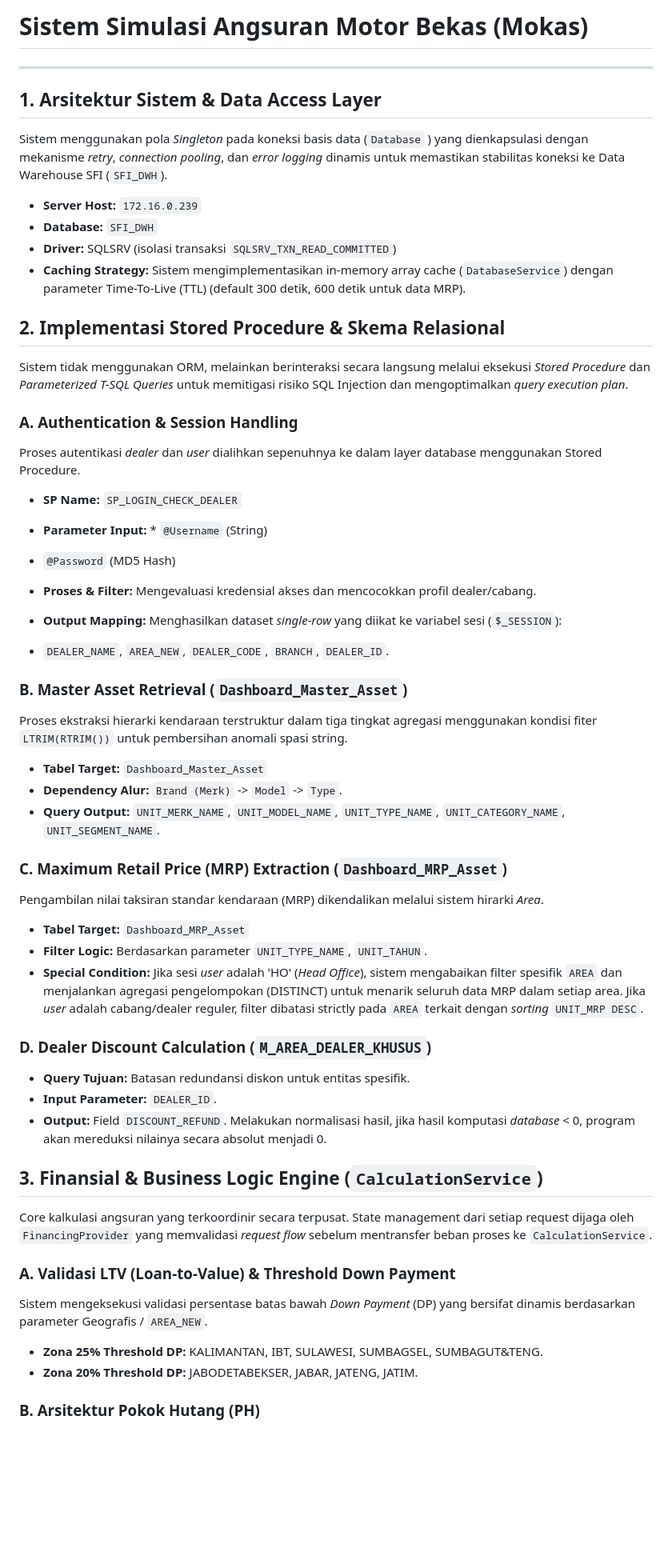
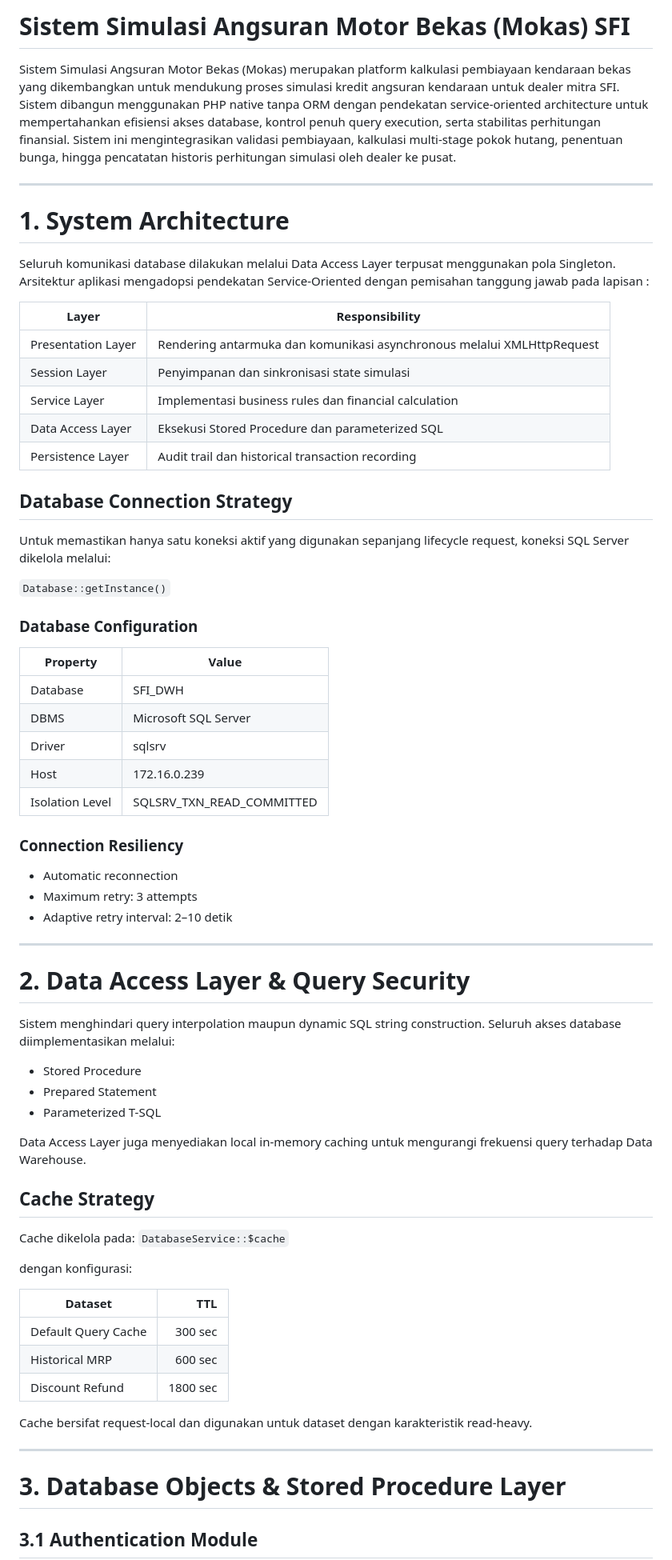
Before and after one commit to rahielhafizh/Simulasi-Angsuran-Mokas, a Markdown page: README.md, the part around one of its changes. Shown at 80% size. Rendered like a GitHub page; blank space fills up the shorter version.

```diff
--- a/README.md
+++ b/README.md
@@ -1,65 +1,72 @@
-# Sistem Simulasi Angsuran Motor Bekas (Mokas)
+# Sistem Simulasi Angsuran Motor Bekas (Mokas) SFI
+
+Sistem Simulasi Angsuran Motor Bekas (Mokas) merupakan platform kalkulasi pembiayaan kendaraan bekas yang dikembangkan untuk mendukung proses simulasi kredit angsuran kendaraan untuk dealer mitra SFI. Sistem dibangun menggunakan PHP native tanpa ORM dengan pendekatan service-oriented architecture untuk mempertahankan efisiensi akses database, kontrol penuh query execution, serta stabilitas perhitungan finansial. Sistem ini mengintegrasikan validasi pembiayaan, kalkulasi multi-stage pokok hutang, penentuan bunga, hingga pencatatan historis perhitungan simulasi oleh dealer ke pusat.
 
 ---
 
-## 1. Arsitektur Sistem & Data Access Layer
+# 1. System Architecture
 
-Sistem menggunakan pola _Singleton_ pada koneksi basis data (`Database` ) yang dienkapsulasi dengan mekanisme _retry_, _connection pooling_, dan _error logging_ dinamis untuk memastikan stabilitas koneksi ke Data Warehouse SFI (`SFI_DWH`).
+Seluruh komunikasi database dilakukan melalui Data Access Layer terpusat menggunakan pola Singleton. Arsitektur aplikasi mengadopsi pendekatan Service-Oriented dengan pemisahan tanggung jawab pada lapisan :
 
-- **Server Host:** `172.16.0.239`
-- **Database:** `SFI_DWH`
-- **Driver:** SQLSRV (isolasi transaksi `SQLSRV_TXN_READ_COMMITTED`)
-- **Caching Strategy:** Sistem mengimplementasikan in-memory array cache (`DatabaseService`) dengan parameter Time-To-Live (TTL) (default 300 detik, 600 detik untuk data MRP).
+| Layer              | Responsibility                                                         |
+| ------------------ | ---------------------------------------------------------------------- |
+| Presentation Layer | Rendering antarmuka dan komunikasi asynchronous melalui XMLHttpRequest |
+| Session Layer      | Penyimpanan dan sinkronisasi state simulasi                            |
+| Service Layer      | Implementasi business rules dan financial calculation                  |
+| Data Access Layer  | Eksekusi Stored Procedure dan parameterized SQL                        |
+| Persistence Layer  | Audit trail dan historical transaction recording                       |
 
-## 2. Implementasi Stored Procedure & Skema Relasional
+## Database Connection Strategy
 
-Sistem tidak menggunakan ORM, melainkan berinteraksi secara langsung melalui eksekusi _Stored Procedure_ dan _Parameterized T-SQL Queries_ untuk memitigasi risiko SQL Injection dan mengoptimalkan _query execution plan_.
+Untuk memastikan hanya satu koneksi aktif yang digunakan sepanjang lifecycle request, koneksi SQL Server dikelola melalui:
 
-### A. Authentication & Session Handling
+`Database::getInstance()`
 
-Proses autentikasi _dealer_ dan _user_ dialihkan sepenuhnya ke dalam layer database menggunakan Stored Procedure.
+### Database Configuration
 
-- **SP Name:** `SP_LOGIN_CHECK_DEALER`
-- **Parameter Input:** \* `@Username` (String)
-- `@Password` (MD5 Hash)
+| Property        | Value                     |
+| --------------- | ------------------------- |
+| Database        | SFI_DWH                   |
+| DBMS            | Microsoft SQL Server      |
+| Driver          | sqlsrv                    |
+| Host            | 172.16.0.239              |
+| Isolation Level | SQLSRV_TXN_READ_COMMITTED |
 
-- **Proses & Filter:** Mengevaluasi kredensial akses dan mencocokkan profil dealer/cabang.
-- **Output Mapping:** Menghasilkan dataset _single-row_ yang diikat ke variabel sesi (`$_SESSION`):
-- `DEALER_NAME`, `AREA_NEW`, `DEALER_CODE`, `BRANCH`, `DEALER_ID`.
+### Connection Resiliency
 
-### B. Master Asset Retrieval (`Dashboard_Master_Asset`)
+- Automatic reconnection
+- Maximum retry: 3 attempts
+- Adaptive retry interval: 2–10 detik
 
-Proses ekstraksi hierarki kendaraan terstruktur dalam tiga tingkat agregasi menggunakan kondisi fiter `LTRIM(RTRIM())` untuk pembersihan anomali spasi string.
+---
 
-- **Tabel Target:** `Dashboard_Master_Asset`
-- **Dependency Alur:** `Brand (Merk)` -> `Model` -> `Type`.
-- **Query Output:** `UNIT_MERK_NAME`, `UNIT_MODEL_NAME`, `UNIT_TYPE_NAME`, `UNIT_CATEGORY_NAME`, `UNIT_SEGMENT_NAME`.
+# 2. Data Access Layer & Query Security
 
-### C. Maximum Retail Price (MRP) Extraction (`Dashboard_MRP_Asset`)
+Sistem menghindari query interpolation maupun dynamic SQL string construction. Seluruh akses database diimplementasikan melalui:
 
-Pengambilan nilai taksiran standar kendaraan (MRP) dikendalikan melalui sistem hirarki _Area_.
+- Stored Procedure
+- Prepared Statement
+- Parameterized T-SQL
 
-- **Tabel Target:** `Dashboard_MRP_Asset`
-- **Filter Logic:** Berdasarkan parameter `UNIT_TYPE_NAME`, `UNIT_TAHUN`.
-- **Special Condition:**
-  Jika sesi _user_ adalah 'HO' (_Head Office_), sistem mengabaikan filter spesifik `AREA` dan menjalankan agregasi pengelompokan (DISTINCT) untuk menarik seluruh data MRP dalam setiap area. Jika _user_ adalah cabang/dealer reguler, filter dibatasi strictly pada `AREA` terkait dengan _sorting_ `UNIT_MRP DESC`.
+Data Access Layer juga menyediakan local in-memory caching untuk mengurangi frekuensi query terhadap Data Warehouse.
 
-### D. Dealer Discount Calculation (`M_AREA_DEALER_KHUSUS`)
+## Cache Strategy
 
-- **Query Tujuan:** Batasan redundansi diskon untuk entitas spesifik.
-- **Input Parameter:** `DEALER_ID`.
-- **Output:** Field `DISCOUNT_REFUND`. Melakukan normalisasi hasil, jika hasil komputasi _database_ < 0, program akan mereduksi nilainya secara absolut menjadi 0.
+Cache dikelola pada: `DatabaseService::$cache`
 
-## 3. Finansial & Business Logic Engine (`CalculationService`)
+dengan konfigurasi:
 
-Core kalkulasi angsuran yang terkoordinir secara terpusat. State management dari setiap request dijaga oleh `FinancingProvider` yang memvalidasi _request flow_ sebelum mentransfer beban proses ke `CalculationService`.
+| Dataset             |      TTL |
+| ------------------- | -------: |
+| Default Query Cache |  300 sec |
+| Historical MRP      |  600 sec |
+| Discount Refund     | 1800 sec |
 
-### A. Validasi LTV (Loan-to-Value) & Threshold Down Payment
+Cache bersifat request-local dan digunakan untuk dataset dengan karakteristik read-heavy.
 
-Sistem mengeksekusi validasi persentase batas bawah _Down Payment_ (DP) yang bersifat dinamis berdasarkan parameter Geografis / `AREA_NEW`.
+---
 
-- **Zona 25% Threshold DP:** KALIMANTAN, IBT, SULAWESI, SUMBAGSEL, SUMBAGUT&TENG.
-- **Zona 20% Threshold DP:** JABODETABEKSER, JABAR, JATENG, JATIM.
+# 3. Database Objects & Stored Procedure Layer
 
-### B. Arsitektur Pokok Hutang (PH)
+## 3.1 Authentication Module
 
```
Also changed, not shown: other parts of README.md (+278 -42 lines).
